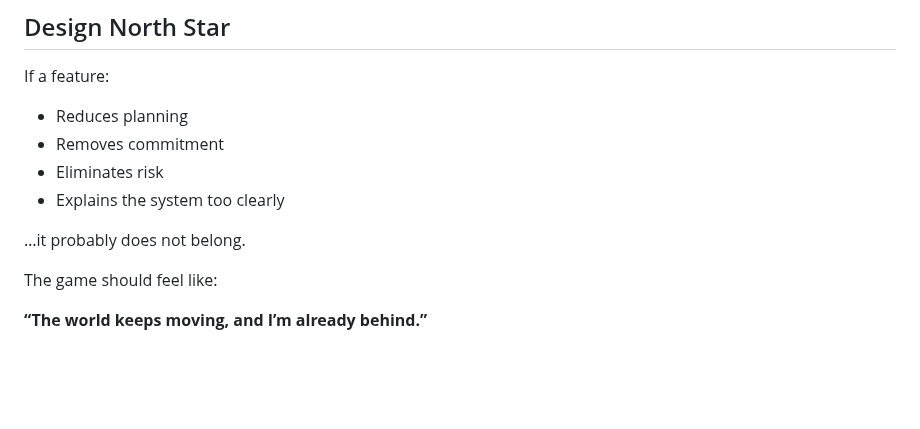
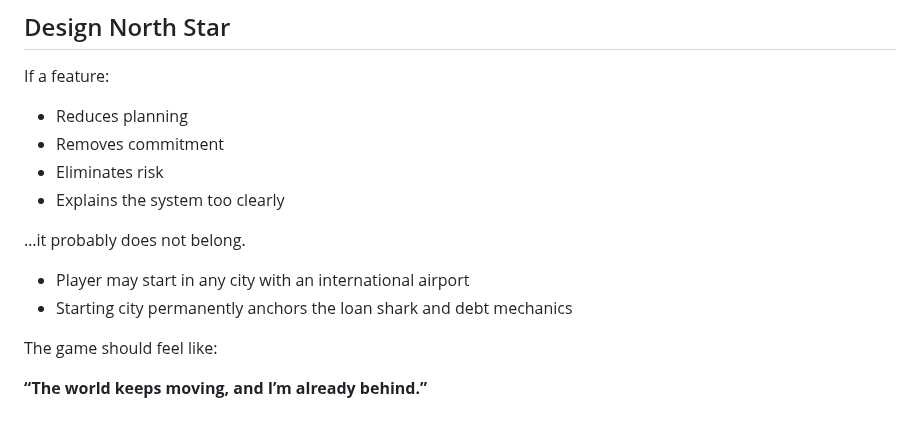
Before and after one commit to mblanke/dopewars-2025, a Markdown page: CLAUDE.md, the part around the change. Rendered like a GitHub page; blank space fills up the shorter version.

Commit message:
Introduce starting city and loan shark mechanics
Added starting city mechanics for player.

```diff
--- a/CLAUDE.md
+++ b/CLAUDE.md
@@ -224,6 +224,10 @@ If a feature:
 
 …it probably does not belong.
 
+- Player may start in any city with an international airport
+- Starting city permanently anchors the loan shark and debt mechanics
+
+
 The game should feel like:
 
 **“The world keeps moving, and I’m already behind.”**
```
